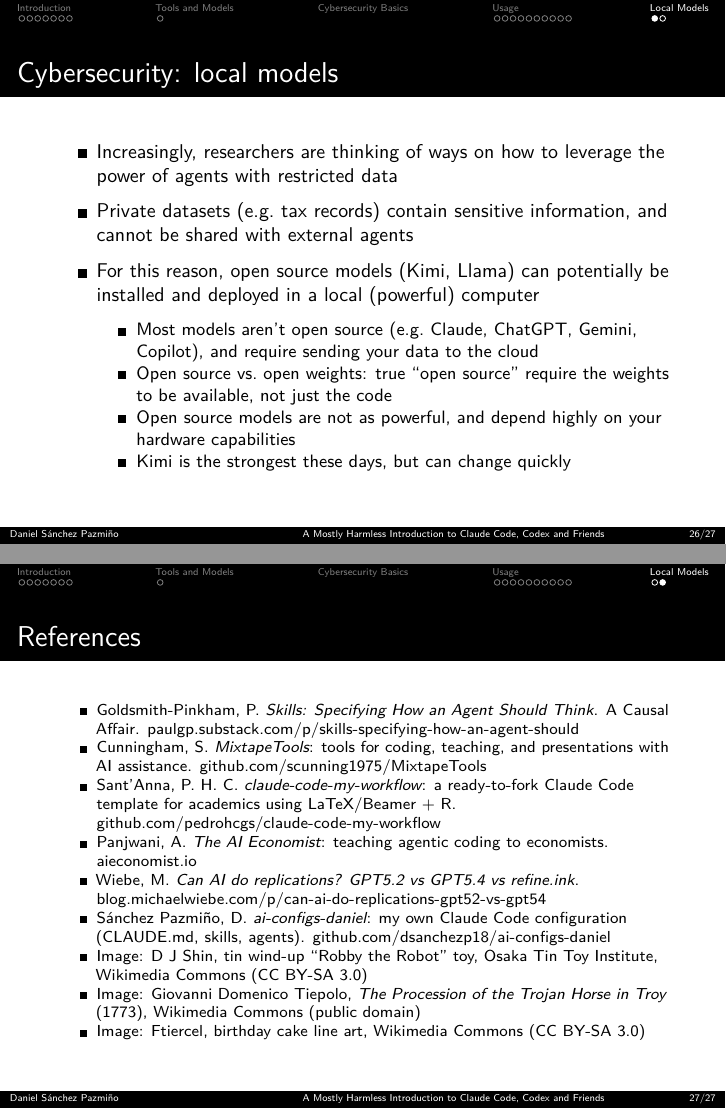
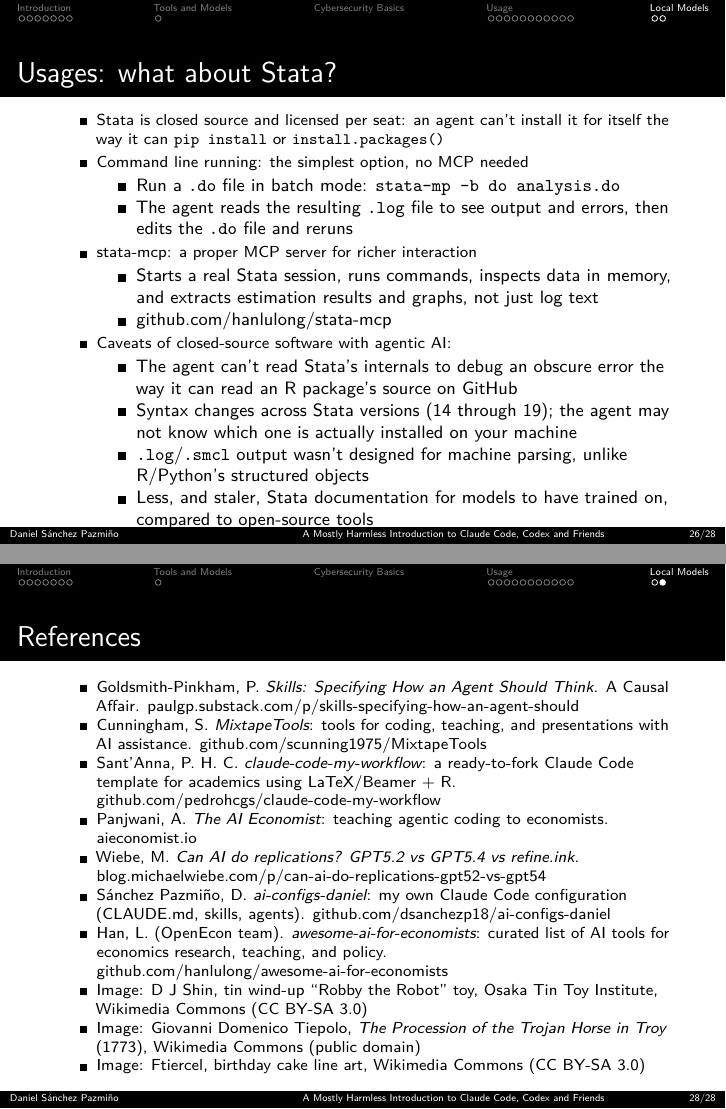
Before and after one commit to dsanchezp18/agents-intro-course, a Quarto document (slides/src/slides.qmd): pages 26 and 27 of 27 before the commit and pages 26 and 28 of 28 after it, joined at a grey line. The pictures show the output file slides.pdf that the author committed with the source.

Commit message:
Expand US MCP list, add awesome-ai-for-economists, add Stata usage slide
MCP slide now lists BLS, official Census Bureau, and FRED for the US.
New references entry for hanlulong/awesome-ai-for-economists. New slide
covers Stata usage: command-line batch running, stata-mcp, and caveats
of using agentic AI with closed-source software.

```diff
--- a/slides/src/slides.qmd
+++ b/slides/src/slides.qmd
@@ -353,3 +359,31 @@
+\normalsize
+
+# Usages: what about Stata?
+
+\footnotesize
+
+- Stata is closed source and licensed per seat: an agent can't install it for
+  itself the way it can `pip install` or `install.packages()`
+
+- Command line running: the simplest option, no MCP needed
+  - Run a `.do` file in batch mode: `stata-mp -b do analysis.do`
+  - The agent reads the resulting `.log` file to see output and errors, then
+    edits the `.do` file and reruns
+
+- stata-mcp: a proper MCP server for richer interaction
+  - Starts a real Stata session, runs commands, inspects data in memory, and
+    extracts estimation results and graphs, not just log text
+  - [github.com/hanlulong/stata-mcp](https://github.com/hanlulong/stata-mcp)
+
+- Caveats of closed-source software with agentic AI:
+  - The agent can't read Stata's internals to debug an obscure error the way
+    it can read an R package's source on GitHub
+  - Syntax changes across Stata versions (14 through 19); the agent may not
+    know which one is actually installed on your machine
+  - `.log`/`.smcl` output wasn't designed for machine parsing, unlike R/Python's
+    structured objects
+  - Less, and staler, Stata documentation for models to have trained on,
+    compared to open-source tools
 
 \normalsize
 
@@ -379,6 +413,7 @@
 - Panjwani, A. *The AI Economist*: teaching agentic coding to economists. [aieconomist.io](https://aieconomist.io)
 - Wiebe, M. *Can AI do replications? GPT5.2 vs GPT5.4 vs refine.ink*. [blog.michaelwiebe.com/p/can-ai-do-replications-gpt52-vs-gpt54](https://blog.michaelwiebe.com/p/can-ai-do-replications-gpt52-vs-gpt54)
 - Sánchez Pazmiño, D. *ai-configs-daniel*: my own Claude Code configuration (CLAUDE.md, skills, agents). [github.com/dsanchezp18/ai-configs-daniel](https://github.com/dsanchezp18/ai-configs-daniel)
+- Han, L. (OpenEcon team). *awesome-ai-for-economists*: curated list of AI tools for economics research, teaching, and policy. [github.com/hanlulong/awesome-ai-for-economists](https://github.com/hanlulong/awesome-ai-for-economists)
 - Image: D J Shin, tin wind-up "Robby the Robot" toy, Osaka Tin Toy Institute, Wikimedia Commons (CC BY-SA 3.0)
 - Image: Giovanni Domenico Tiepolo, *The Procession of the Trojan Horse in Troy* (1773), Wikimedia Commons (public domain)
 - Image: Ftiercel, birthday cake line art, Wikimedia Commons (CC BY-SA 3.0)
```
Also changed, not shown: slides.pdf, slides/src/slides.qmd (10 more changed lines).
